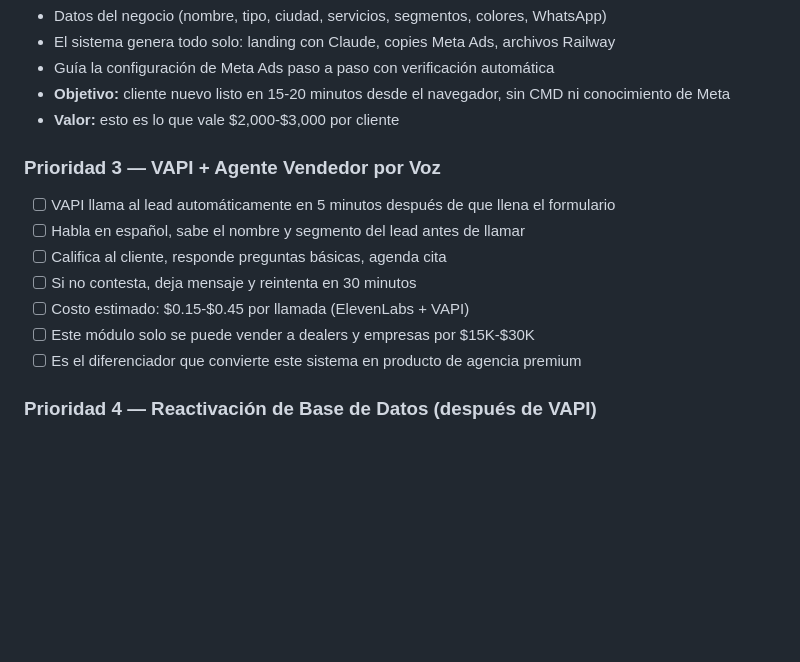
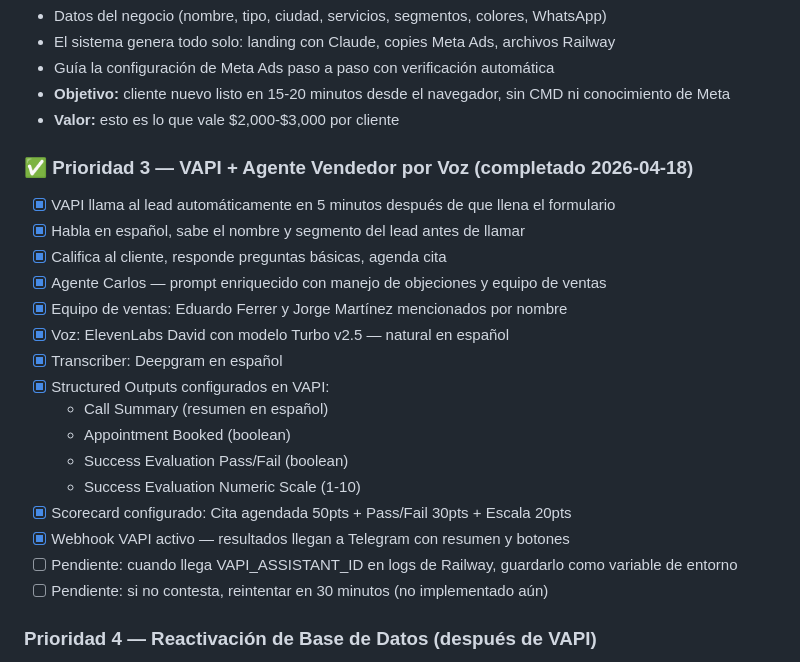
Before and after one commit to eduardo23carsales-debug/-autoaprobado-miami, a Markdown page: PLAN.md, the part around one of its changes. GitHub-like rendering; blank space fills up the shorter version.

Commit message:
docs: actualizar PLAN.md con VAPI completado al 2026-04-18
Co-Authored-By: Claude Sonnet 4.6 <noreply@anthropic.com>

```diff
--- a/PLAN.md
+++ b/PLAN.md
@@ -76,14 +76,23 @@ Página web bonita y profesional donde Eduardo llena un formulario paso a paso:
 - **Objetivo:** cliente nuevo listo en 15-20 minutos desde el navegador, sin CMD ni conocimiento de Meta
 - **Valor:** esto es lo que vale $2,000-$3,000 por cliente
 
-### Prioridad 3 — VAPI + Agente Vendedor por Voz
-- [ ] VAPI llama al lead automáticamente en 5 minutos después de que llena el formulario
-- [ ] Habla en español, sabe el nombre y segmento del lead antes de llamar
-- [ ] Califica al cliente, responde preguntas básicas, agenda cita
-- [ ] Si no contesta, deja mensaje y reintenta en 30 minutos
-- [ ] Costo estimado: $0.15-$0.45 por llamada (ElevenLabs + VAPI)
-- [ ] Este módulo solo se puede vender a dealers y empresas por $15K-$30K
-- [ ] Es el diferenciador que convierte este sistema en producto de agencia premium
+### ✅ Prioridad 3 — VAPI + Agente Vendedor por Voz (completado 2026-04-18)
+- [x] VAPI llama al lead automáticamente en 5 minutos después de que llena el formulario
+- [x] Habla en español, sabe el nombre y segmento del lead antes de llamar
+- [x] Califica al cliente, responde preguntas básicas, agenda cita
+- [x] Agente Carlos — prompt enriquecido con manejo de objeciones y equipo de ventas
+- [x] Equipo de ventas: Eduardo Ferrer y Jorge Martínez mencionados por nombre
+- [x] Voz: ElevenLabs David con modelo Turbo v2.5 — natural en español
+- [x] Transcriber: Deepgram en español
+- [x] Structured Outputs configurados en VAPI:
+  - Call Summary (resumen en español)
+  - Appointment Booked (boolean)
+  - Success Evaluation Pass/Fail (boolean)
+  - Success Evaluation Numeric Scale (1-10)
+- [x] Scorecard configurado: Cita agendada 50pts + Pass/Fail 30pts + Escala 20pts
+- [x] Webhook VAPI activo — resultados llegan a Telegram con resumen y botones
+- [ ] Pendiente: cuando llega VAPI_ASSISTANT_ID en logs de Railway, guardarlo como variable de entorno
+- [ ] Pendiente: si no contesta, reintentar en 30 minutos (no implementado aún)
 
 ### Prioridad 4 — Reactivación de Base de Datos (después de VAPI)
 - [ ] Estructura CSV de clientes: nombre, teléfono, correo, carro actual, año, pago mensual, descuento disponible, último contacto
```
Also changed, not shown: other parts of PLAN.md (+1 -1 lines).
